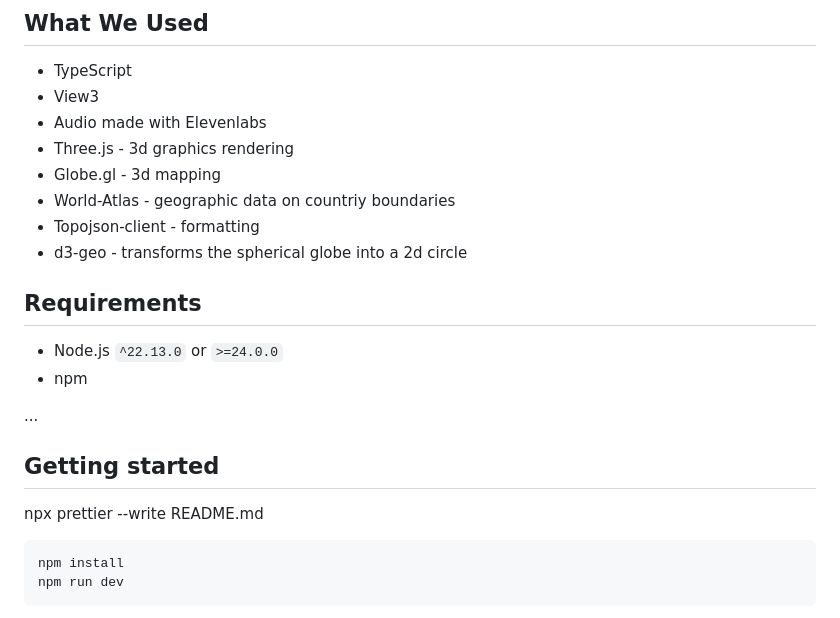
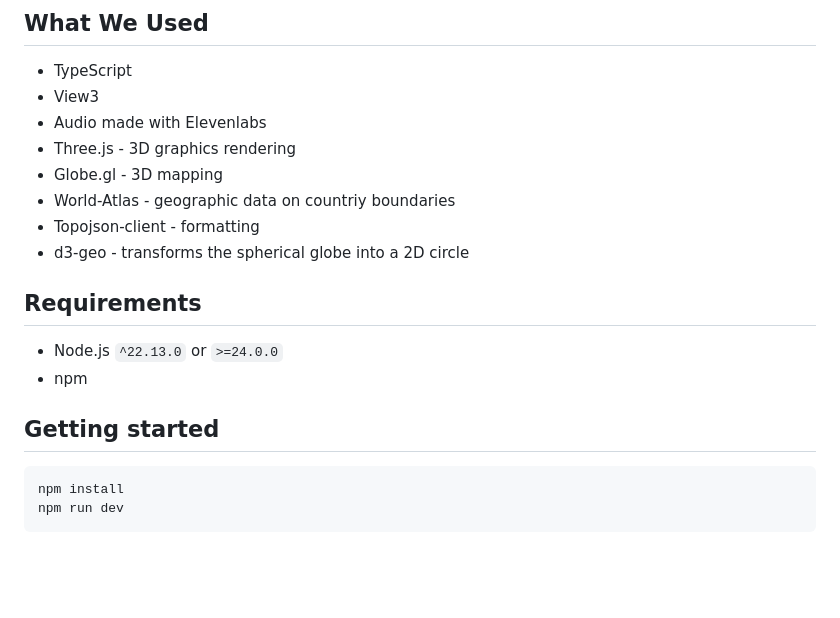
Before and after one commit to theofficialtruck/project-hackphs, a Markdown page: README.md, the part around the change. Drawn GitHub-style; blank space fills up the shorter version.

````diff
--- a/README.md
+++ b/README.md
@@ -18,21 +18,18 @@ The engine (simulation, game state, mechanics) is plain TypeScript and runs enti
 - TypeScript
 - View3
 - Audio made with Elevenlabs
-- Three.js - 3d graphics rendering
-- Globe.gl - 3d mapping
+- Three.js - 3D graphics rendering
+- Globe.gl - 3D mapping
 - World-Atlas - geographic data on countriy boundaries
 - Topojson-client - formatting
-- d3-geo - transforms the spherical globe into a 2d circle
+- d3-geo - transforms the spherical globe into a 2D circle
 
 ## Requirements
 
 - Node.js `^22.13.0` or `>=24.0.0`
 - npm
 
-...
-
 ## Getting started
-npx prettier --write README.md
 ```bash
 npm install
 npm run dev
````
